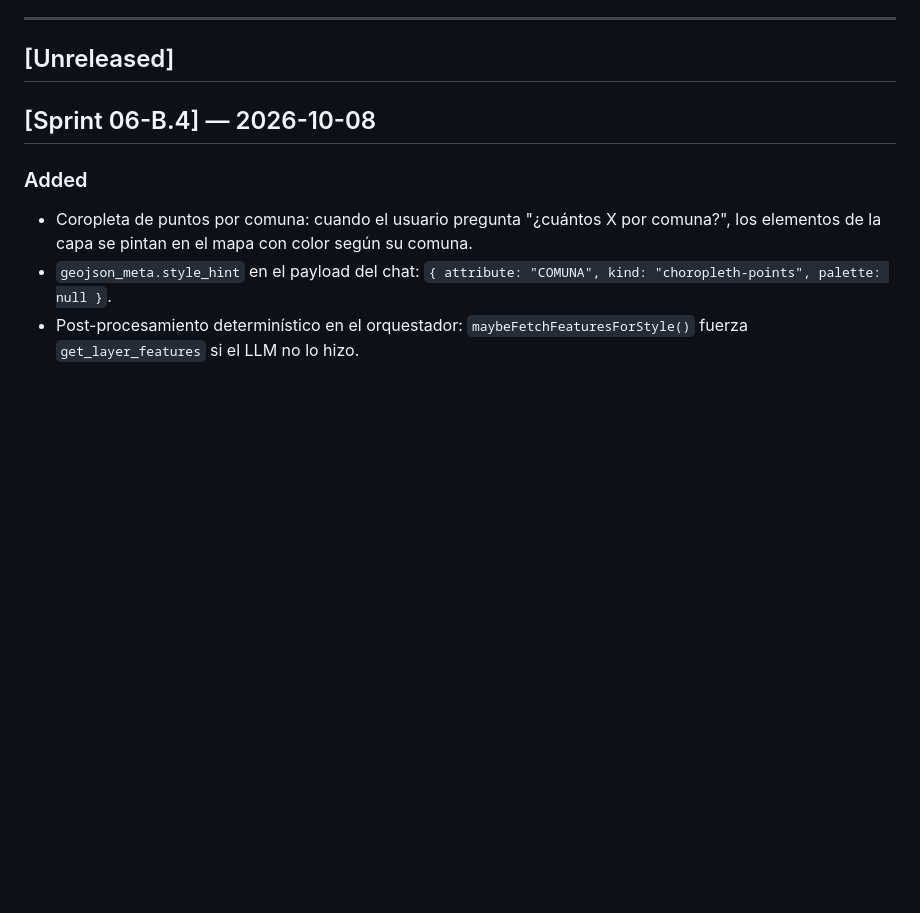
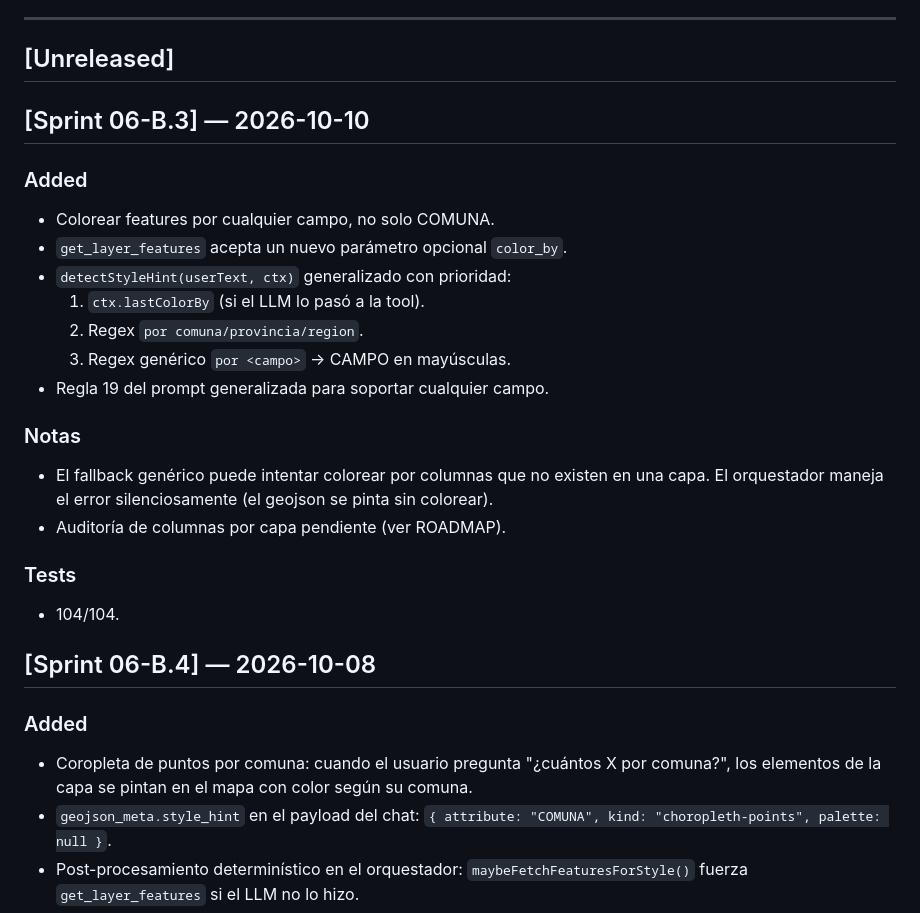
Before and after one commit to proyectosandesvalue/woll_atacama_pruebas, a Markdown page: docs/CHANGELOG.md, the part around the change. GitHub-like rendering; blank space fills up the shorter version.

Commit message:
docs: cierre Sprint 06-B.3 (colorear por campo)

```diff
--- a/docs/CHANGELOG.md
+++ b/docs/CHANGELOG.md
@@ -44,6 +44,26 @@
 ---
 
 ## [Unreleased]
+
+## [Sprint 06-B.3] — 2026-10-10
+
+### Added
+- Colorear features por cualquier campo, no solo COMUNA.
+- `get_layer_features` acepta un nuevo parámetro opcional `color_by`.
+- `detectStyleHint(userText, ctx)` generalizado con prioridad:
+  1. `ctx.lastColorBy` (si el LLM lo pasó a la tool).
+  2. Regex `por comuna/provincia/region`.
+  3. Regex genérico `por <campo>` → CAMPO en mayúsculas.
+- Regla 19 del prompt generalizada para soportar cualquier campo.
+
+### Notas
+- El fallback genérico puede intentar colorear por columnas que no
+  existen en una capa. El orquestador maneja el error silenciosamente
+  (el geojson se pinta sin colorear).
+- Auditoría de columnas por capa pendiente (ver ROADMAP).
+
+### Tests
+- 104/104.
 
 ## [Sprint 06-B.4] — 2026-10-08
 
```
